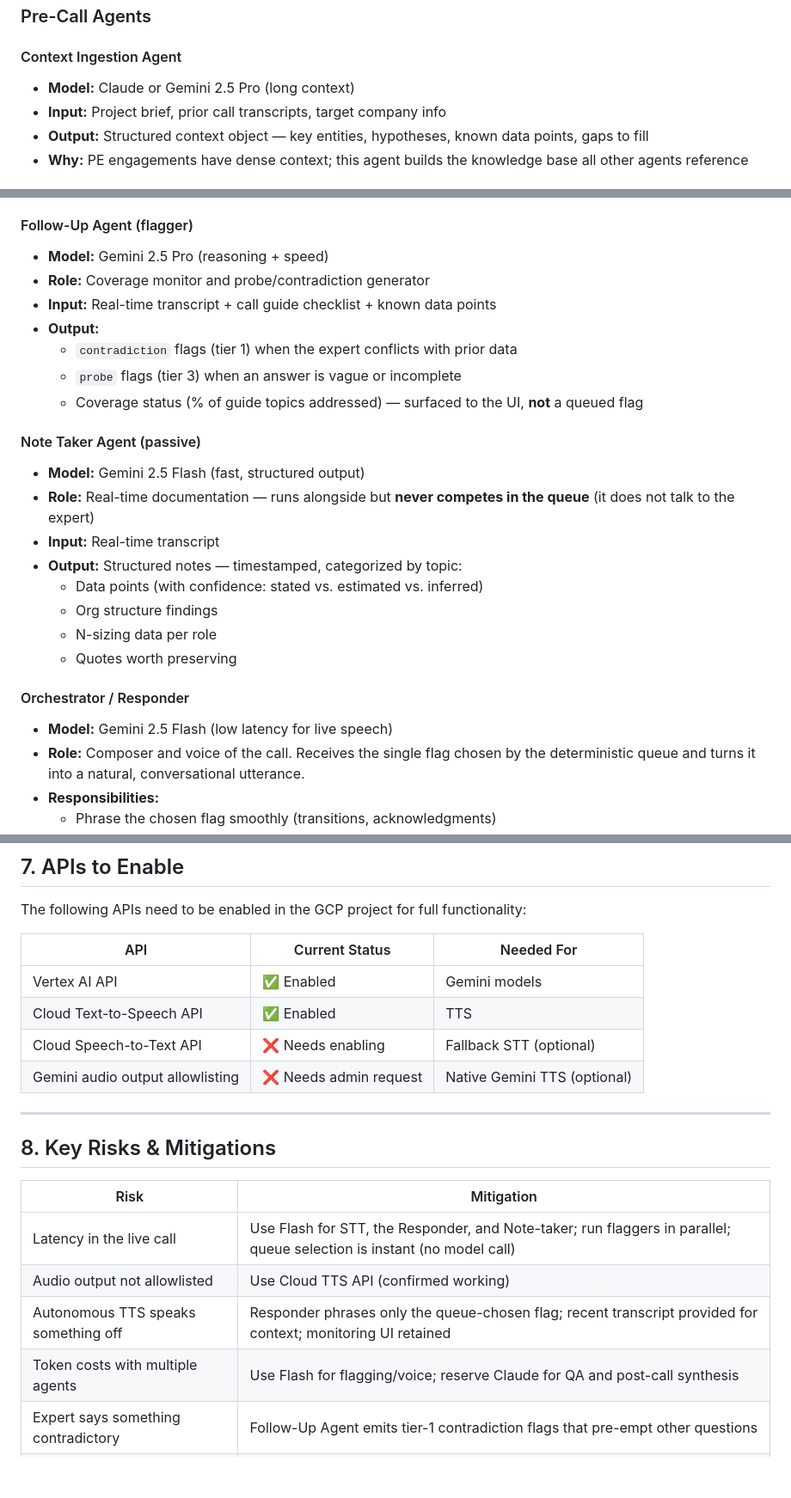
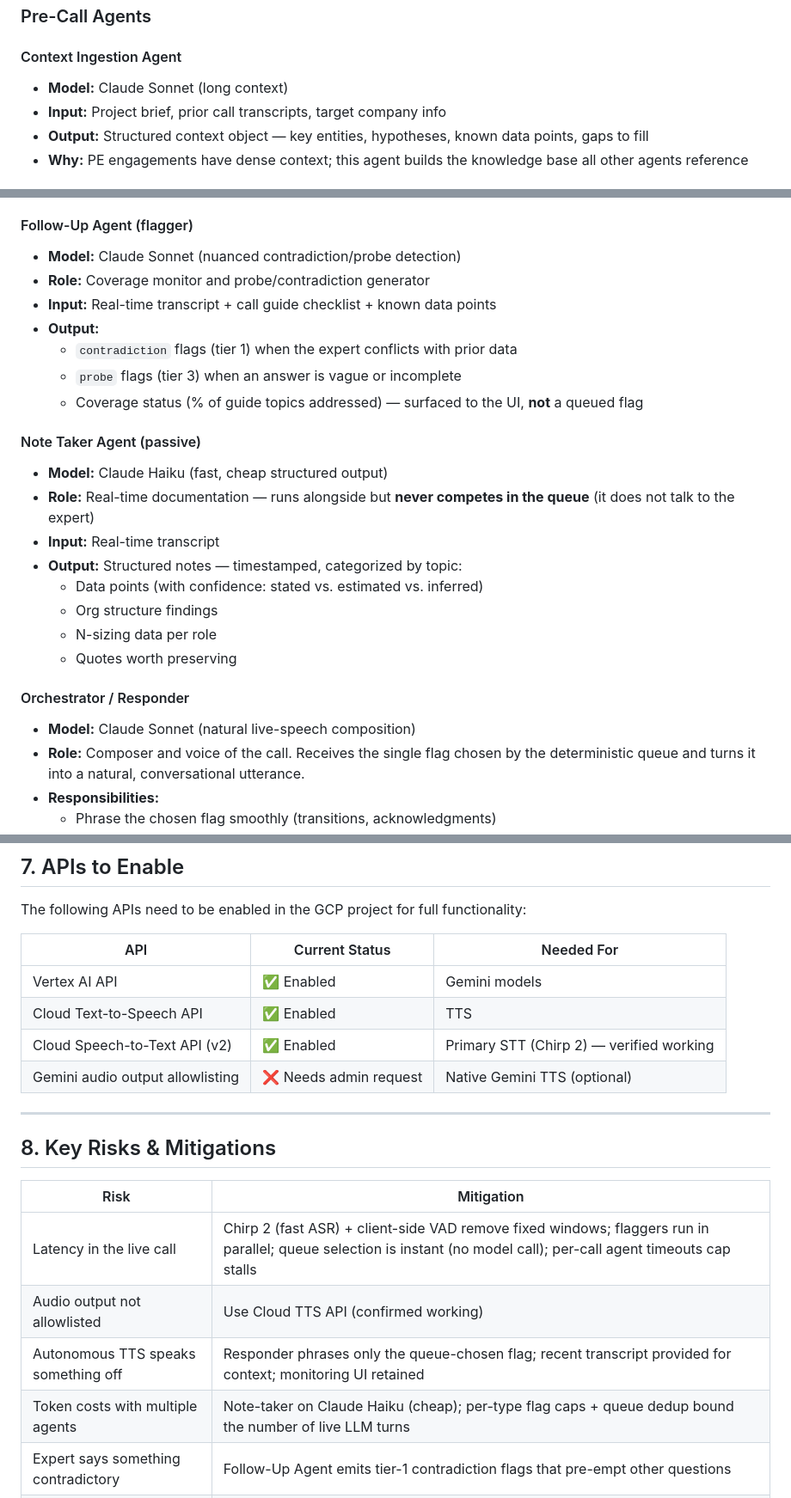
Before and after one commit to xuzinann/EN-automation, a Markdown page: expert_call_agent_architecture.md, 3 parts joined by grey strips. Shown at 86% size. Drawn GitHub-style; blank space fills up the shorter version.

```diff
--- a/expert_call_agent_architecture.md
+++ b/expert_call_agent_architecture.md
@@ -143,7 +136,7 @@ POST https://texttospeech.googleapis.com/v1/text:synthesize
 ### Pre-Call Agents
 
 #### Context Ingestion Agent
-- **Model:** Claude or Gemini 2.5 Pro (long context)
+- **Model:** Claude Sonnet (long context)
 - **Input:** Project brief, prior call transcripts, target company info
 - **Output:** Structured context object — key entities, hypotheses, known data points, gaps to fill
 - **Why:** PE engagements have dense context; this agent builds the knowledge base all other agents reference
@@ -186,7 +179,7 @@ Orchestrator consumes the single chosen flag and speaks.
   from the guide. Does not select or speak; the queue decides whether it runs.
 
 #### Follow-Up Agent (flagger)
-- **Model:** Gemini 2.5 Pro (reasoning + speed)
+- **Model:** Claude Sonnet (nuanced contradiction/probe detection)
 - **Role:** Coverage monitor and probe/contradiction generator
 - **Input:** Real-time transcript + call guide checklist + known data points
 - **Output:**
@@ -195,7 +188,7 @@ Orchestrator consumes the single chosen flag and speaks.
   - Coverage status (% of guide topics addressed) — surfaced to the UI, **not** a queued flag
 
 #### Note Taker Agent (passive)
-- **Model:** Gemini 2.5 Flash (fast, structured output)
+- **Model:** Claude Haiku (fast, cheap structured output)
 - **Role:** Real-time documentation — runs alongside but **never competes in the queue** (it does
   not talk to the expert)
 - **Input:** Real-time transcript
@@ -206,7 +199,7 @@ Orchestrator consumes the single chosen flag and speaks.
   - Quotes worth preserving
 
 #### Orchestrator / Responder
-- **Model:** Gemini 2.5 Flash (low latency for live speech)
+- **Model:** Claude Sonnet (natural live-speech composition)
 - **Role:** Composer and voice of the call. Receives the single flag chosen by the deterministic
   queue and turns it into a natural, conversational utterance.
 - **Responsibilities:**
@@ -306,7 +299,7 @@ The following APIs need to be enabled in the GCP project for full functionality:
 |-----|---------------|------------|
 | Vertex AI API | ✅ Enabled | Gemini models |
 | Cloud Text-to-Speech API | ✅ Enabled | TTS |
-| Cloud Speech-to-Text API | ❌ Needs enabling | Fallback STT (optional) |
+| Cloud Speech-to-Text API (v2) | ✅ Enabled | Primary STT (Chirp 2) — verified working |
 | Gemini audio output allowlisting | ❌ Needs admin request | Native Gemini TTS (optional) |
 
 ---
@@ -315,10 +308,10 @@ The following APIs need to be enabled in the GCP project for full functionality:
 
 | Risk | Mitigation |
 |------|------------|
-| Latency in the live call | Use Flash for STT, the Responder, and Note-taker; run flaggers in parallel; queue selection is instant (no model call) |
+| Latency in the live call | Chirp 2 (fast ASR) + client-side VAD remove fixed windows; flaggers run in parallel; queue selection is instant (no model call); per-call agent timeouts cap stalls |
 | Audio output not allowlisted | Use Cloud TTS API (confirmed working) |
 | Autonomous TTS speaks something off | Responder phrases only the queue-chosen flag; recent transcript provided for context; monitoring UI retained |
-| Token costs with multiple agents | Use Flash for flagging/voice; reserve Claude for QA and post-call synthesis |
+| Token costs with multiple agents | Note-taker on Claude Haiku (cheap); per-type flag caps + queue dedup bound the number of live LLM turns |
 | Expert says something contradictory | Follow-Up Agent emits tier-1 contradiction flags that pre-empt other questions |
 | Deterministic queue too rigid | Numeric-score / LLM tiebreak designed-in as a future extension (retained `priority` float) |
 | Call guide misses key areas | Post-call summarizer identifies remaining gaps for follow-up calls |
```
Also changed, not shown: other parts of expert_call_agent_architecture.md (+21 -28 lines).
